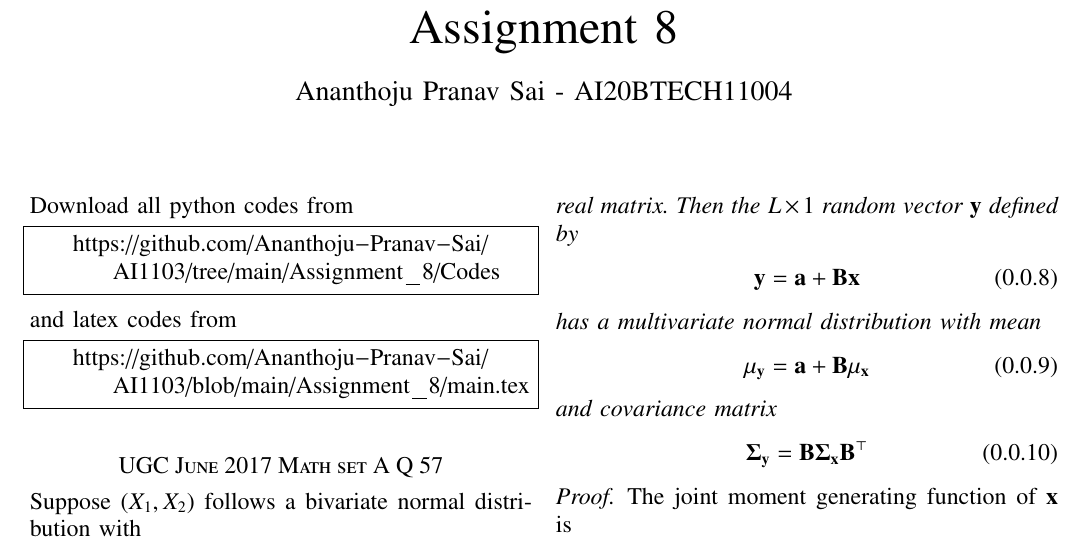
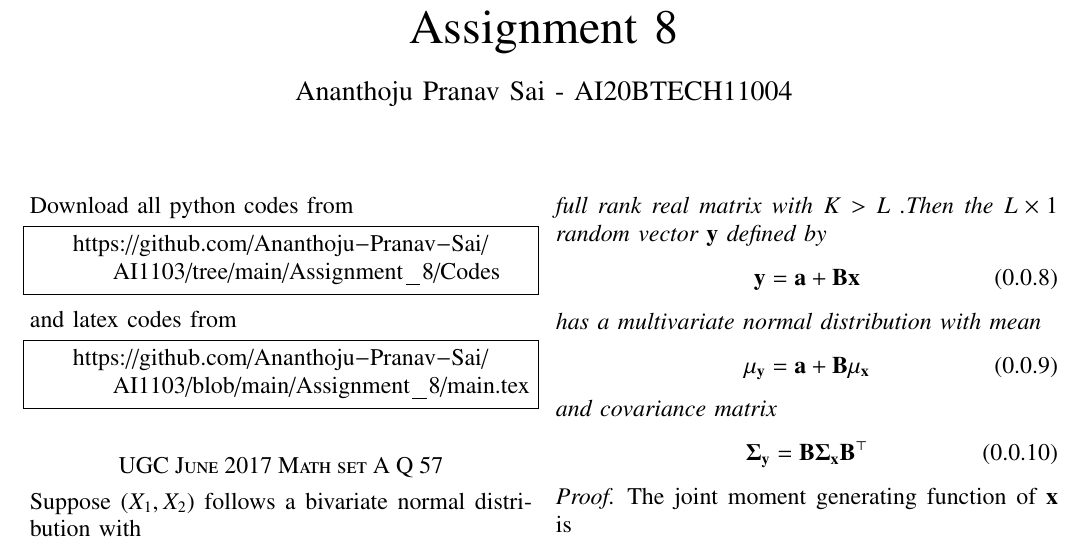
Before and after one commit to Ananthoju-Pranav-Sai/AI1103, a LaTeX problem sheet (Assignment_8/main.tex): part of page 1 of 2, cut so that both start at the same text. Compiled offline with pdfLaTeX.

Commit message:
Update main.tex

```diff
--- a/Assignment_8/main.tex
+++ b/Assignment_8/main.tex
@@ -165,7 +165,7 @@ If $\Phi(x)$=$\frac{1}{ \sqrt{2\pi}}\int_{-\infty}^{x}e^{-\frac{{y}^2}{2}}\, dy$
     \end{align}
 \end{definition}
 \begin{theorem}
-     Let $\vec{x}$ be a $K\times1$ multivariate normal random vector with mean $\vec{\mu}_x$ and covariance matrix $\vec{\Sigma_{\vec{x}}}$. Let $\vec{a}$ be an $L\times1$ real vector and $\vec{B}$ an $L\times K$ real matrix. Then the $L\times1$ random vector $\vec{y}$ defined by
+     Let $\vec{x}$ be a $K\times1$ multivariate normal random vector with mean $\vec{\mu}_x$ and covariance matrix $\vec{\Sigma_{\vec{x}}}$. Let $\vec{a}$ be an $L\times1$ real vector and $\vec{B}$ an $L\times K$ full rank real matrix with $K>L$ .Then the $L\times1$ random vector $\vec{y}$ defined by
      \begin{align}
          \vec{y}=\vec{a}+\vec{B}\vec{x}
      \end{align}
```
